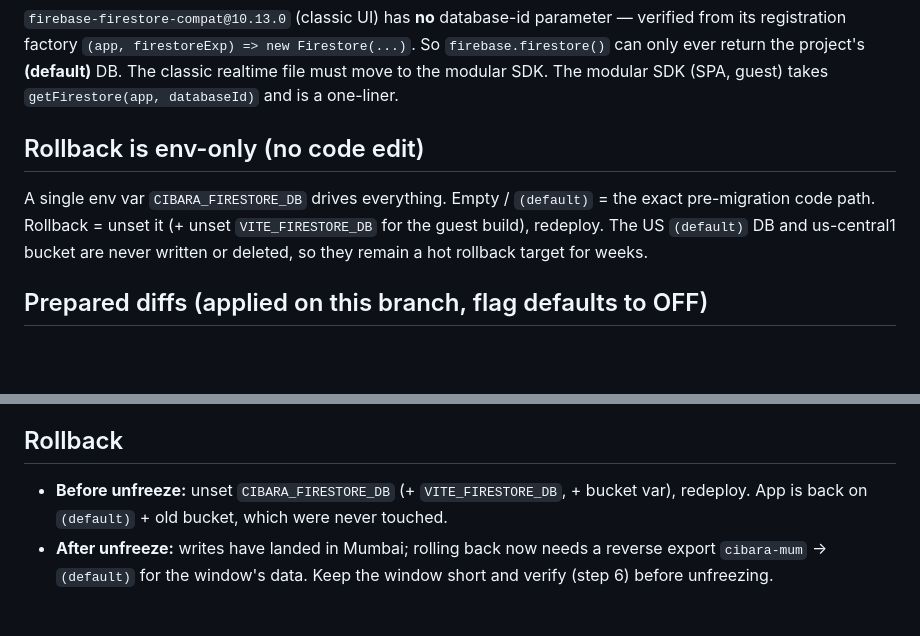
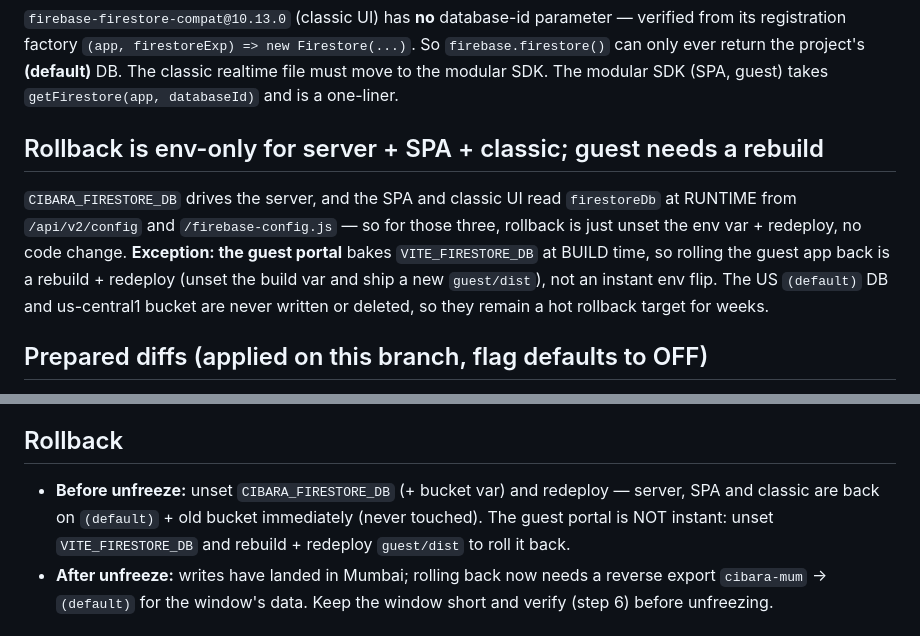
Before and after one commit to ladwaneeraj/cibara-management, a Markdown page: docs/firestore-mumbai-cutover.md, 2 parts joined by grey strips. GitHub-like rendering; blank space fills up the shorter version.

Commit message:
docs(firestore): clarify guest rollback needs a rebuild (not env-only)
Guest portal bakes VITE_FIRESTORE_DB at build time, so its rollback is a
rebuild+redeploy; server/SPA/classic read the DB id at runtime and stay
env-only. Corrects the "rollback is env-only" headline.

Co-Authored-By: Claude Opus 4.8 <noreply@anthropic.com>

```diff
--- a/docs/firestore-mumbai-cutover.md
+++ b/docs/firestore-mumbai-cutover.md
@@ -22,11 +22,13 @@ from its registration factory `(app, firestoreExp) => new Firestore(...)`. So `f
 can only ever return the project's **(default)** DB. The classic realtime file must move to the
 modular SDK. The modular SDK (SPA, guest) takes `getFirestore(app, databaseId)` and is a one-liner.
 
-## Rollback is env-only (no code edit)
-A single env var `CIBARA_FIRESTORE_DB` drives everything. Empty / `(default)` = the exact
-pre-migration code path. Rollback = unset it (+ unset `VITE_FIRESTORE_DB` for the guest build),
-redeploy. The US `(default)` DB and us-central1 bucket are never written or deleted, so they
-remain a hot rollback target for weeks.
+## Rollback is env-only for server + SPA + classic; guest needs a rebuild
+`CIBARA_FIRESTORE_DB` drives the server, and the SPA and classic UI read `firestoreDb` at
+RUNTIME from `/api/v2/config` and `/firebase-config.js` — so for those three, rollback is just
+unset the env var + redeploy, no code change. **Exception: the guest portal** bakes
+`VITE_FIRESTORE_DB` at BUILD time, so rolling the guest app back is a rebuild + redeploy (unset
+the build var and ship a new `guest/dist`), not an instant env flip. The US `(default)` DB and
+us-central1 bucket are never written or deleted, so they remain a hot rollback target for weeks.
 
 ## Prepared diffs (applied on this branch, flag defaults to OFF)
 - `config.py` — Firestore client: if `CIBARA_FIRESTORE_DB` is set, use
@@ -113,8 +115,9 @@ classic-port blocker in view. It is independent of the Firestore DB move and can
    write lands in Mumbai).
 
 ## Rollback
-- **Before unfreeze:** unset `CIBARA_FIRESTORE_DB` (+ `VITE_FIRESTORE_DB`, + bucket var),
-  redeploy. App is back on `(default)` + old bucket, which were never touched.
+- **Before unfreeze:** unset `CIBARA_FIRESTORE_DB` (+ bucket var) and redeploy — server, SPA and
+  classic are back on `(default)` + old bucket immediately (never touched). The guest portal is
+  NOT instant: unset `VITE_FIRESTORE_DB` and rebuild + redeploy `guest/dist` to roll it back.
 - **After unfreeze:** writes have landed in Mumbai; rolling back now needs a reverse
   export `cibara-mum` → `(default)` for the window's data. Keep the window short and verify
   (step 6) before unfreezing.
```
